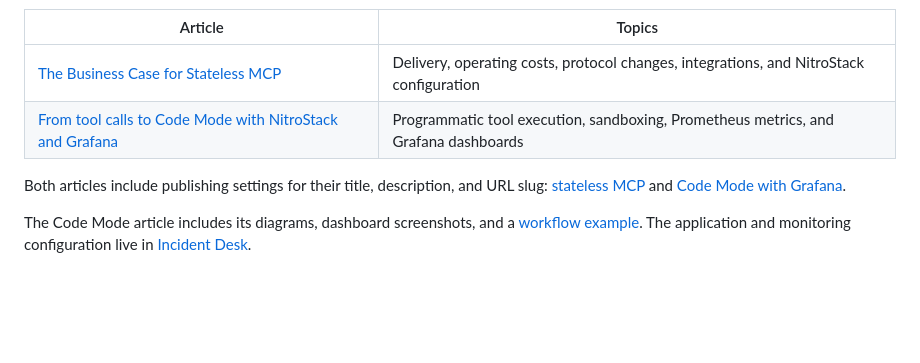
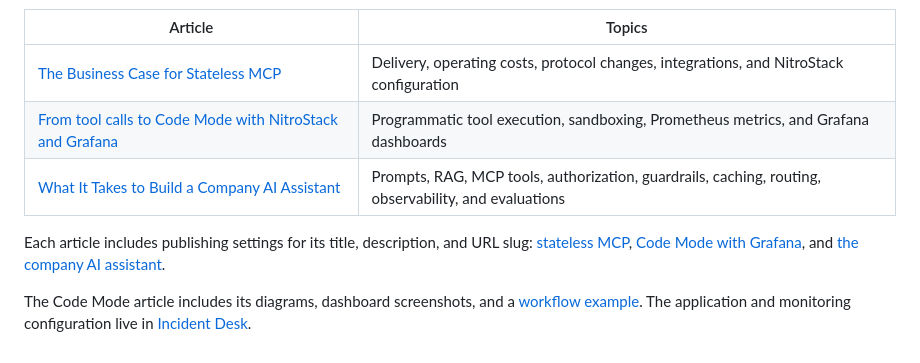
Before and after one commit to satyampsoni/blogs.md, a Markdown page: README.md, the part around the change. Drawn GitHub-style; blank space fills up the shorter version.

Commit message:
docs: add company AI assistant architecture walkthrough

```diff
--- a/README.md
+++ b/README.md
@@ -8,7 +8,8 @@ Each article opens with a TL;DR, explains the subject with diagrams and code, wa
 | --- | --- |
 | [The Business Case for Stateless MCP](stateless-mcp/README.md) | Delivery, operating costs, protocol changes, integrations, and NitroStack configuration |
 | [From tool calls to Code Mode with NitroStack and Grafana](code-mode-grafana/README.md) | Programmatic tool execution, sandboxing, Prometheus metrics, and Grafana dashboards |
+| [What It Takes to Build a Company AI Assistant](enterprise-ai-assistant/README.md) | Prompts, RAG, MCP tools, authorization, guardrails, caching, routing, observability, and evaluations |
 
-Both articles include publishing settings for their title, description, and URL slug: [stateless MCP](stateless-mcp/PUBLISHING.md) and [Code Mode with Grafana](code-mode-grafana/PUBLISHING.md).
+Each article includes publishing settings for its title, description, and URL slug: [stateless MCP](stateless-mcp/PUBLISHING.md), [Code Mode with Grafana](code-mode-grafana/PUBLISHING.md), and [the company AI assistant](enterprise-ai-assistant/PUBLISHING.md).
 
 The Code Mode article includes its diagrams, dashboard screenshots, and a [workflow example](code-mode-grafana/examples/code-mode-investigation.js). The application and monitoring configuration live in [Incident Desk](https://github.com/satyampsoni/incident-desk).
```
Also changed, not shown: enterprise-ai-assistant/PUBLISHING.md (added, +44 -0 lines), enterprise-ai-assistant/README.md (added, +273 -0 lines), enterprise-ai-assistant/assets/assistant-architecture.png (added), enterprise-ai-assistant/assets/company-context.png (added), enterprise-ai-assistant/assets/tool-authorization.png (added), 7 other files.
